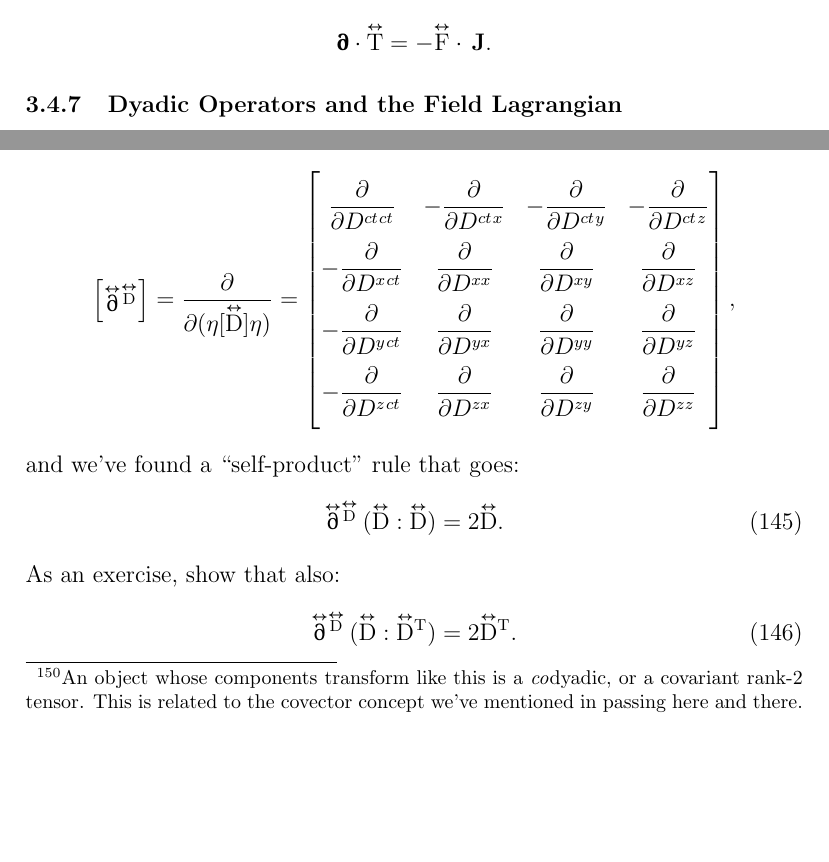
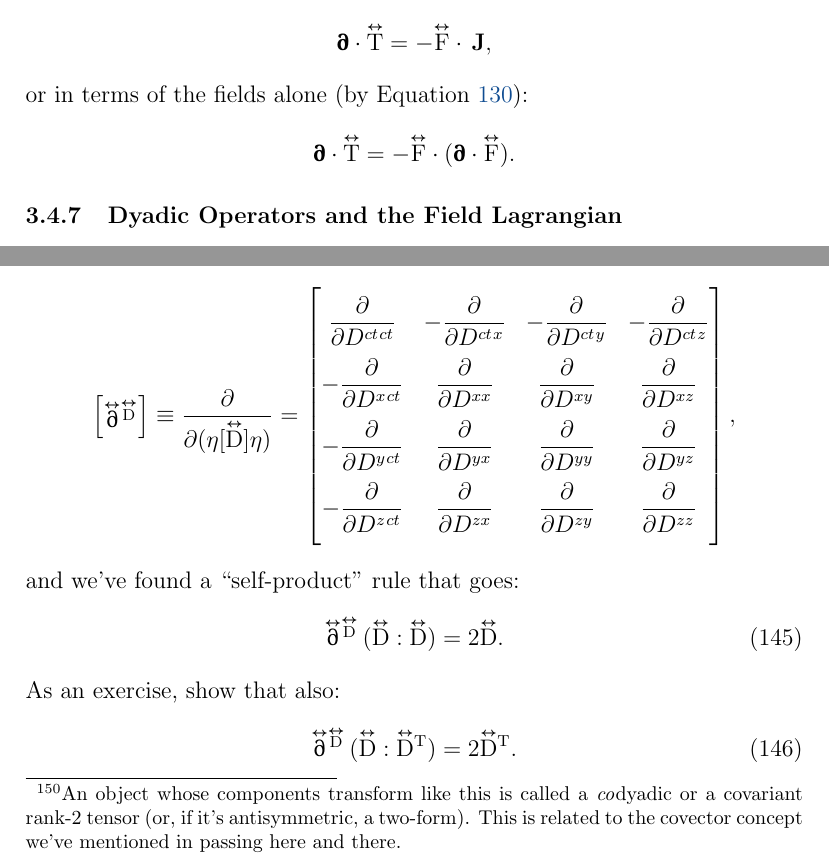
Before and after one commit to MichaelAllenWarner/relativistic-dynamics, a LaTeX document (mass-energy-equivalence.tex): two parts of pages 143 and 145 of 146, joined at a grey line, cut so that both start at the same text, the shorter picture padded with empty space. Compiled offline with pdfLaTeX.

Commit message:
minor improvements

```diff
--- a/mass-energy-equivalence.tex
+++ b/mass-energy-equivalence.tex
@@ -3761,9 +3761,12 @@ u & [\vv s]^{\mathrm{T}} \\[1ex]
 \end{equation*}
 (no naught subscripts on the right---see Equation \ref{eq:lffdc}). Equation \ref{eq:fmc} is a statement of \emph{four-momentum} conservation that explicitly accounts for the electromagnetic field. Technically so is Equation \ref{eq:lffd}, but our dyadic notation here is more transparent. The four-divergence of $\inlinedy{\mathrm{T}}$ vanishes when the fields are transferring no four-momentum to charged particles. We can express the right side of Equation \ref{eq:fmc} in terms of the fields and charges (differentiate Equation \ref{eq:lfffd} with respect to proper volume, and sub in $\vv J$ for $\rho_0 \vv B$):
 \begin{equation*}
-\partialup \cdot \capdy{\mathrm{T}} = - \capdy{\mathrm{F}} \cdot \, \vv J .
-\end{equation*}
-
+\partialup \cdot \capdy{\mathrm{T}} = - \capdy{\mathrm{F}} \cdot \, \vv J ,
+\end{equation*}
+or in terms of the fields alone (by Equation \ref{eq:ime}):
+\begin{equation*}
+\partialup \cdot \capdy{\mathrm{T}} = - \capdy{\mathrm{F}} \cdot ( \partialup \cdot \capdy{\mathrm{F}} ).
+\end{equation*}
 
 \subsubsection{Dyadic Operators and the Field Lagrangian}
 
@@ -3808,7 +3811,7 @@ Now we'll take the $[\inlinedy{\mathrm{D}}]$-derivative of $\inlinedy{\mathrm{D}
 \begin{equation*}
 \dfrac{\partial}{\partial [ \capdy{\mathrm{D}} ]} \, ( \capdy{\mathrm{D}} : \capdy{\mathrm{D}} ) = 2 \eta [\capdy{\mathrm{D}}] \eta .
 \end{equation*}
-That is \emph{not} the matrix representation of a four-dyadic! The sixteen quantities $\eta [\inlinedy{\mathrm{D}}] \eta$ transform not by Equation \ref{eq:ltd}, but rather by its ``inverse" (replace $\Lambda$ with $(\Lambda^{-1})^\mathrm{T}$ and $\Lambda^\mathrm{T}$ with $\Lambda^{-1}$; for a boost in standard configuration, $\Lambda^{-1}$ and its transpose are both Equation \ref{eq:im}).\footnote{An object whose components transform like this is a \emph{co}dyadic, or a covariant rank-2 tensor. This is related to the covector concept we've mentioned in passing here and there.} So our naive guess was incorrect. But this is easily remedied: we just need to differentiate with respect to the matrix $\eta [\inlinedy{\mathrm{D}}] \eta$ instead of $[\inlinedy{\mathrm{D}}]$. Then using $\eta \eta = I_4$ (the identity matrix):
+That is \emph{not} the matrix representation of a four-dyadic! The sixteen quantities $\eta [\inlinedy{\mathrm{D}}] \eta$ transform not by Equation \ref{eq:ltd}, but rather by its ``inverse" (replace $\Lambda$ with $(\Lambda^{-1})^\mathrm{T}$ and $\Lambda^\mathrm{T}$ with $\Lambda^{-1}$; for a boost in standard configuration, $\Lambda^{-1}$ and its transpose are both Equation \ref{eq:im}).\footnote{An object whose components transform like this is called a \emph{co}dyadic or a covariant rank-2 tensor (or, if it's antisymmetric, a two-form). This is related to the covector concept we've mentioned in passing here and there.} So our naive guess was incorrect. But this is easily remedied: we just need to differentiate with respect to the matrix $\eta [\inlinedy{\mathrm{D}}] \eta$ instead of $[\inlinedy{\mathrm{D}}]$. Then using $\eta \eta = I_4$ (the identity matrix):
 \begin{equation*}
 \begin{aligned}
 \dd \, \mathrm{Tr} \left( \eta [\capdy{\mathrm{D}}] \eta [ \capdy{\mathrm{D}} ]^{\mathrm{T}} \right) &= \dd \, \mathrm{Tr} \left( \eta [\capdy{\mathrm{D}}] \eta \eta \eta [ \capdy{\mathrm{D}} ]^{\mathrm{T}} \eta \eta \right) \\[3pt]
@@ -3825,7 +3828,7 @@ the matrix representation of a four-dyadic. Thus:
 \begin{bmatrix}
 \capdy{\partialrm} {}^{\superdy{\mathrm{D}}} \\[-.375ex]
 \end{bmatrix}
-=
+\equiv
 \dfrac{\partial}{\partial (\eta [ \capdy{\mathrm{D}} ] \eta)}
 =
 \begin{bmatrix}
```
Also changed, not shown: mass-energy-equivalence.tex (2 more changed lines).
